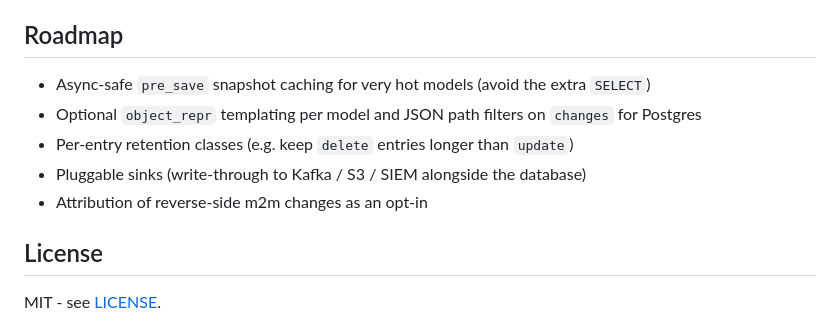
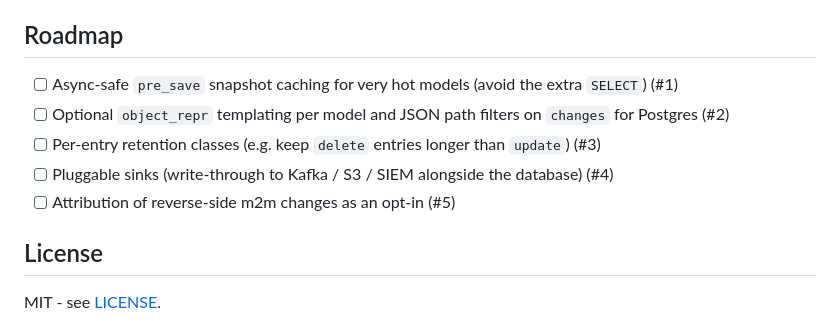
Before and after one commit to AkibUllah/django-audit-log, a Markdown page: README.md, the part around one of its changes. GitHub-like rendering.

```diff
--- a/README.md
+++ b/README.md
@@ -224,11 +240,11 @@ Covered: create/update/delete diffs, unchanged saves, `exclude` and `fields` sel
 
 ## Roadmap
 
-- Async-safe `pre_save` snapshot caching for very hot models (avoid the extra `SELECT`)
-- Optional `object_repr` templating per model and JSON path filters on `changes` for Postgres
-- Per-entry retention classes (e.g. keep `delete` entries longer than `update`)
-- Pluggable sinks (write-through to Kafka / S3 / SIEM alongside the database)
-- Attribution of reverse-side m2m changes as an opt-in
+- [ ] Async-safe `pre_save` snapshot caching for very hot models (avoid the extra `SELECT`) (#1)
+- [ ] Optional `object_repr` templating per model and JSON path filters on `changes` for Postgres (#2)
+- [ ] Per-entry retention classes (e.g. keep `delete` entries longer than `update`) (#3)
+- [ ] Pluggable sinks (write-through to Kafka / S3 / SIEM alongside the database) (#4)
+- [ ] Attribution of reverse-side m2m changes as an opt-in (#5)
 
 ## License
 
```
Also changed, not shown: other parts of README.md (+16 -0 lines), docs/images/admin-entry.png (added), docs/images/admin-list.png (added), docs/images/cli.png (added).
